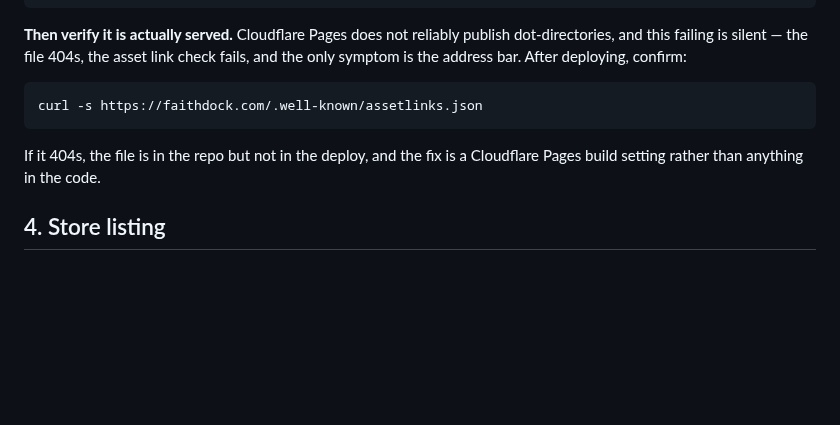
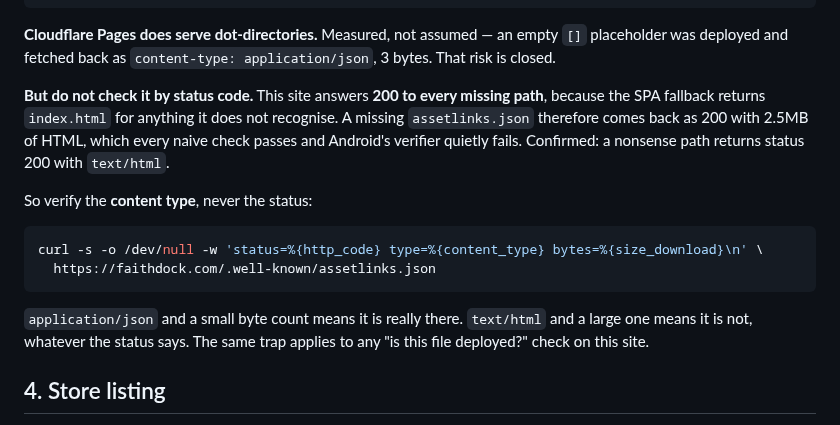
Before and after one commit to matthewcolodny/faithdock, a Markdown page: PLAY.md, the part around the change. Drawn GitHub-style; blank space fills up the shorter version.

Commit message:
Correct the assetlinks verification step: check content-type, not status
The empty placeholder deployed and came back as application/json, 3
bytes. Cloudflare Pages does serve dot-directories. That risk is closed
by measurement rather than left as a warning.

But the runbook's own verification instruction was wrong, and wrong
in the direction that hides the failure. This site answers 200 to every
missing path - the SPA fallback returns index.html for anything
unrecognised - so a missing assetlinks.json comes back 200 with 2.5MB
of HTML. I was fooled by it myself: a poll loop grepping for '200'
exited against a pre-deploy fallback response and I read that as proof
the file was not being served.

Confirmed with a control: a nonsense path returns status 200 with
text/html. The check is now on content-type, with a note that the same
trap applies to any file-exists check against this site.

Co-Authored-By: Claude Opus 5 <noreply@anthropic.com>

````diff
--- a/PLAY.md
+++ b/PLAY.md
@@ -83,17 +83,28 @@ a browser address bar across the top: working, but visibly not an app.
 }]
 ```
 
-**Then verify it is actually served.** Cloudflare Pages does not
-reliably publish dot-directories, and this failing is silent — the file
-404s, the asset link check fails, and the only symptom is the address
-bar. After deploying, confirm:
+**Cloudflare Pages does serve dot-directories.** Measured, not assumed —
+an empty `[]` placeholder was deployed and fetched back as
+`content-type: application/json`, 3 bytes. That risk is closed.
+
+**But do not check it by status code.** This site answers **200 to every
+missing path**, because the SPA fallback returns `index.html` for
+anything it does not recognise. A missing `assetlinks.json` therefore
+comes back as 200 with 2.5MB of HTML, which every naive check passes and
+Android's verifier quietly fails. Confirmed: a nonsense path returns
+status 200 with `text/html`.
+
+So verify the **content type**, never the status:
 
 ```bash
-curl -s https://faithdock.com/.well-known/assetlinks.json
+curl -s -o /dev/null -w 'status=%{http_code} type=%{content_type} bytes=%{size_download}\n' \
+  https://faithdock.com/.well-known/assetlinks.json
 ```
 
-If it 404s, the file is in the repo but not in the deploy, and the fix
-is a Cloudflare Pages build setting rather than anything in the code.
+`application/json` and a small byte count means it is really there.
+`text/html` and a large one means it is not, whatever the status says.
+The same trap applies to any "is this file deployed?" check on this
+site.
 
 ## 4. Store listing
 
````
